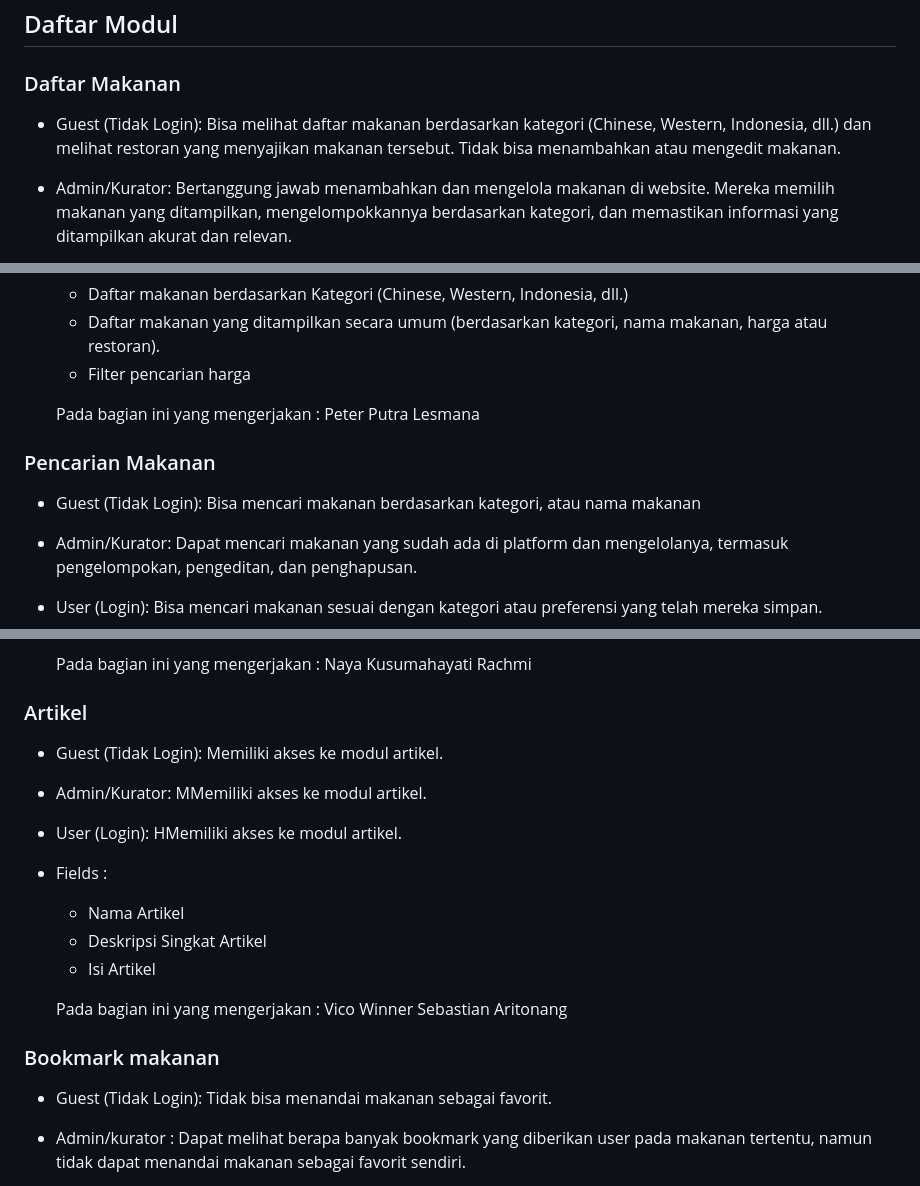
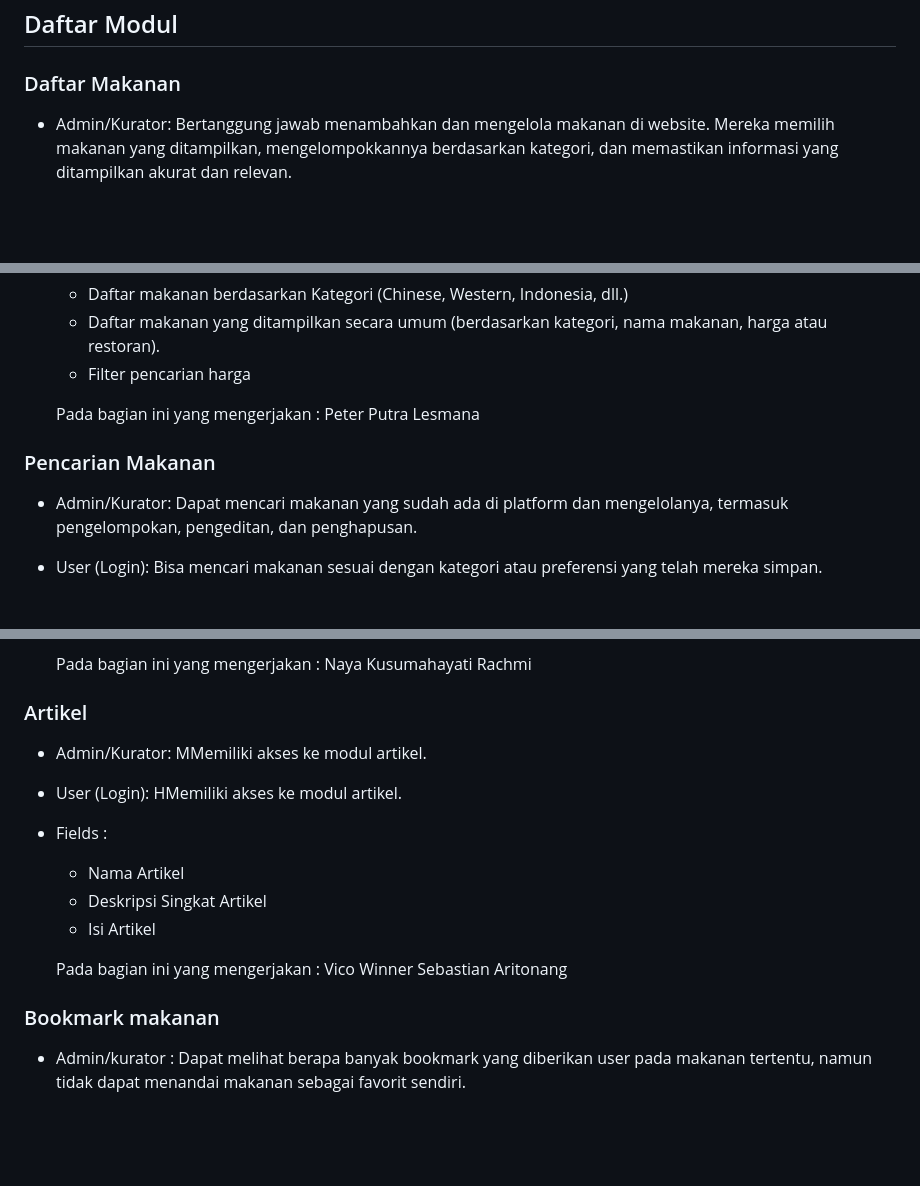
Before and after one commit to grup-1-pbp/mangan-yuk-mobile, a Markdown page: README.md, 3 parts joined by grey strips. Rendered like a GitHub page; blank space fills up the shorter version.

Commit message:
Commit perubahaan readme

```diff
--- a/README.md
+++ b/README.md
@@ -20,9 +20,6 @@ Yogyakarta, yang dikenal sebagai daerah istimewa, memiliki ragam kuliner khas da
 
 ### Daftar Makanan
 
-- Guest (Tidak Login): Bisa melihat daftar makanan berdasarkan kategori
-(Chinese, Western, Indonesia, dll.) dan melihat restoran yang menyajikan
-makanan tersebut. Tidak bisa menambahkan atau mengedit makanan.
 - Admin/Kurator: Bertanggung jawab menambahkan dan mengelola makanan di
 website. Mereka memilih makanan yang ditampilkan, mengelompokkannya berdasarkan kategori, dan memastikan informasi yang ditampilkan akurat dan relevan.
 - User (Login): Bisa melihat daftar makanan, memberikan ulasan, dan menyimpan makanan favorit.
@@ -36,8 +33,6 @@ website. Mereka memilih makanan yang ditampilkan, mengelompokkannya berdasarkan
 
  ### Pencarian Makanan
 
-- Guest (Tidak Login): Bisa mencari makanan berdasarkan kategori, atau nama
-makanan
 - Admin/Kurator: Dapat mencari makanan yang sudah ada di platform dan
 mengelolanya, termasuk pengelompokan, pengeditan, dan penghapusan.
 - User (Login): Bisa mencari makanan sesuai dengan kategori atau preferensi
@@ -85,7 +79,6 @@ platform, mengedit detail, dan memastikan kategori yang tepat.
 
 ### Artikel
 
-- Guest (Tidak Login): Memiliki akses ke modul artikel.
 - Admin/Kurator: MMemiliki akses ke modul artikel.
 - User (Login): HMemiliki akses ke modul artikel.
 - Fields :
@@ -97,7 +90,6 @@ platform, mengedit detail, dan memastikan kategori yang tepat.
 
 ### Bookmark makanan
 
-- Guest (Tidak Login): Tidak bisa menandai makanan sebagai favorit.
 - Admin/kurator : Dapat melihat berapa banyak bookmark yang diberikan user
 pada makanan tertentu, namun tidak dapat menandai makanan sebagai favorit
 sendiri.
```
Also changed, not shown: other parts of README.md (+0 -1 lines).
